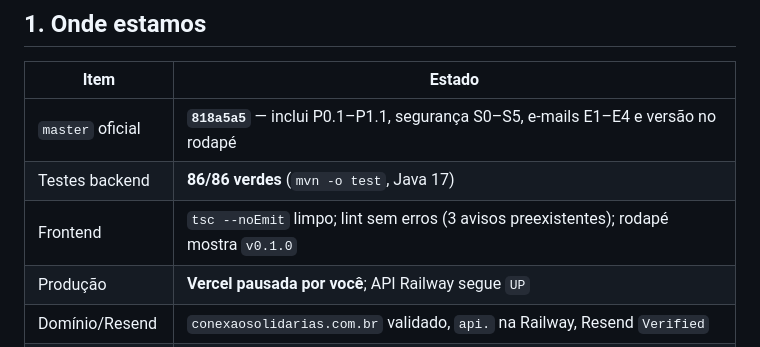
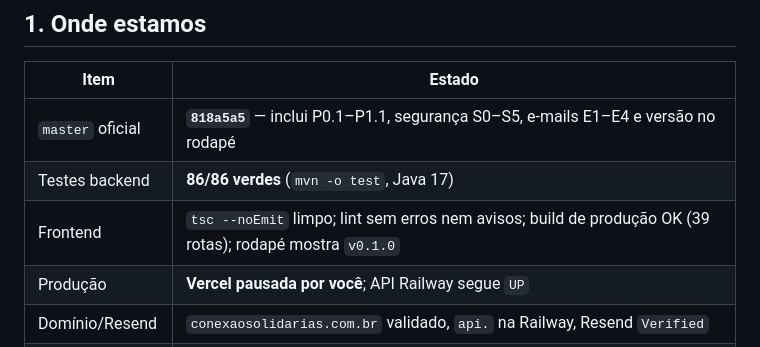
Before and after one commit to Jeffersongirardi/ConexaoSolidaria, a Markdown page: docs/08-handoff-andre.md, the part around the change. Drawn GitHub-style.

```diff
--- a/docs/08-handoff-andre.md
+++ b/docs/08-handoff-andre.md
@@ -16,7 +16,7 @@
 |---|---|
 | `master` oficial | **`818a5a5`** — inclui P0.1–P1.1, segurança S0–S5, e-mails E1–E4 e versão no rodapé |
 | Testes backend | **86/86 verdes** (`mvn -o test`, Java 17) |
-| Frontend | `tsc --noEmit` limpo; lint sem erros (3 avisos preexistentes); rodapé mostra `v0.1.0` |
+| Frontend | `tsc --noEmit` limpo; lint sem erros nem avisos; build de produção OK (39 rotas); rodapé mostra `v0.1.0` |
 | Produção | **Vercel pausada por você**; API Railway segue `UP` |
 | Domínio/Resend | `conexaosolidarias.com.br` validado, `api.` na Railway, Resend `Verified` |
 | Migrations novas | H2 `V9–V15` e MySQL `V2–V8` (aplicam no próximo deploy) |
```
Also changed, not shown: docs/00-status.md (+1 -1 lines), frontend/README.md (+3 -3 lines).
